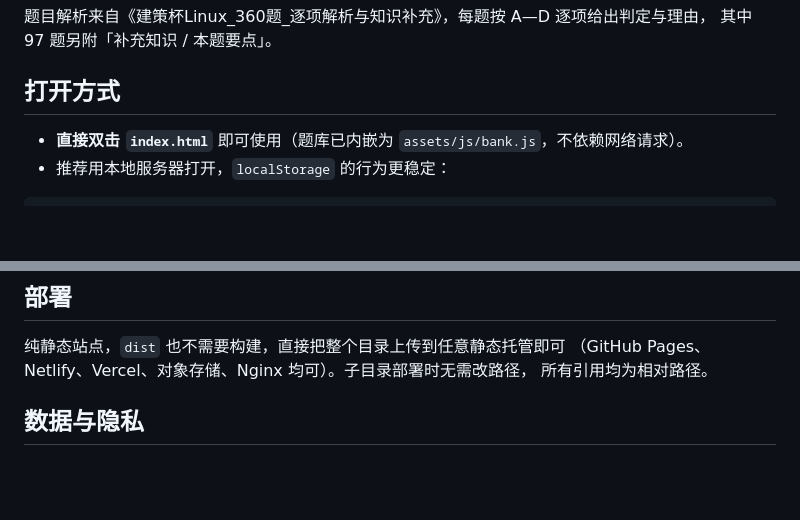
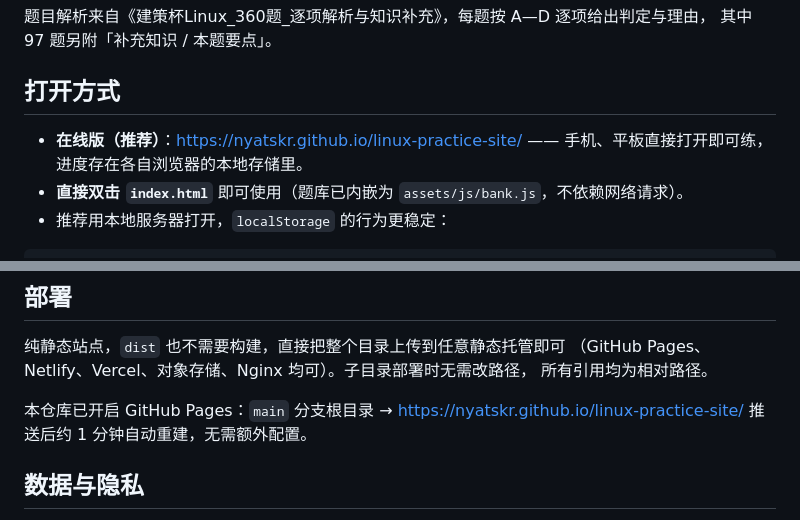
Before and after one commit to nyatskr/linux-practice-site, a Markdown page: README.md, 2 parts joined by grey strips. GitHub-like rendering; blank space fills up the shorter version.

Commit message:
docs: 补充在线地址与 Pages 部署说明

```diff
--- a/README.md
+++ b/README.md
@@ -8,6 +8,7 @@
 
 ## 打开方式
 
+- **在线版（推荐）**：https://nyatskr.github.io/linux-practice-site/ —— 手机、平板直接打开即可练，进度存在各自浏览器的本地存储里。
 - **直接双击 `index.html`** 即可使用（题库已内嵌为 `assets/js/bank.js`，不依赖网络请求）。
 - 推荐用本地服务器打开，`localStorage` 的行为更稳定：
 
@@ -104,6 +105,9 @@ PY
 （GitHub Pages、Netlify、Vercel、对象存储、Nginx 均可）。子目录部署时无需改路径，
 所有引用均为相对路径。
 
+本仓库已开启 GitHub Pages：`main` 分支根目录 → https://nyatskr.github.io/linux-practice-site/
+推送后约 1 分钟自动重建，无需额外配置。
+
 ## 数据与隐私
 
 - 本地存储键：`lp.progress.v1`（作答记录）、`lp.session.v1`（进行中的练习）、`lp.prefs.v1`（综合练习偏好）。
```
